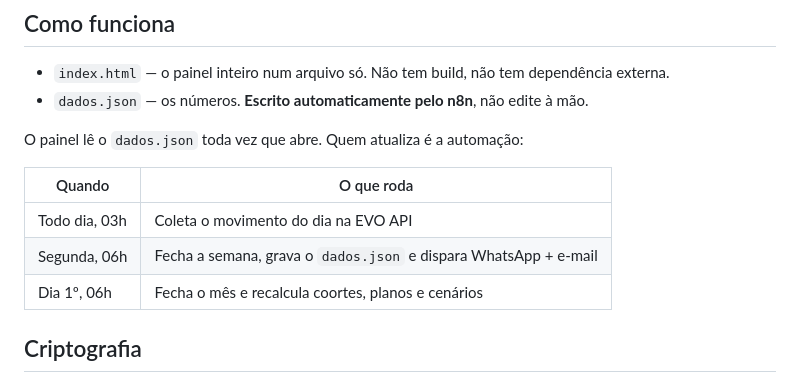
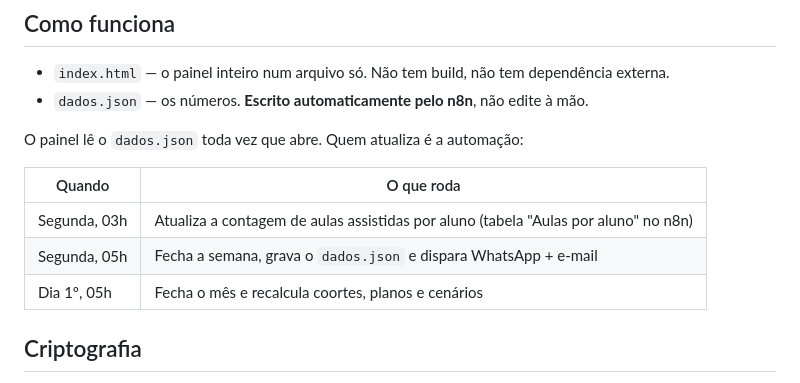
Before and after one commit to AllianceJJ/placar, a Markdown page: README.md, the part around the change. Drawn GitHub-style.

Commit message:
README: horários da automação conforme o n8n
O README dizia 06h para o relatório de segunda e o fechamento do dia 1º,
mas o workflow "Placar — Relatório" está agendado para 05h (horário de
Brasília), o mesmo horário que o aviso de dados velhos do painel já usa.
A linha "Todo dia, 03h — coleta o movimento do dia" também não existia:
a coleta é feita pelo próprio Relatório, e às 03h só roda a "Contagem de
aulas", e apenas às segundas.

Co-Authored-By: Claude Opus 5.5 <noreply@anthropic.com>

```diff
--- a/README.md
+++ b/README.md
@@ -11,9 +11,9 @@ O painel lê o `dados.json` toda vez que abre. Quem atualiza é a automação:
 
 | Quando | O que roda |
 |---|---|
-| Todo dia, 03h | Coleta o movimento do dia na EVO API |
-| Segunda, 06h | Fecha a semana, grava o `dados.json` e dispara WhatsApp + e-mail |
-| Dia 1º, 06h | Fecha o mês e recalcula coortes, planos e cenários |
+| Segunda, 03h | Atualiza a contagem de aulas assistidas por aluno (tabela "Aulas por aluno" no n8n) |
+| Segunda, 05h | Fecha a semana, grava o `dados.json` e dispara WhatsApp + e-mail |
+| Dia 1º, 05h | Fecha o mês e recalcula coortes, planos e cenários |
 
 ## Criptografia
 
```
